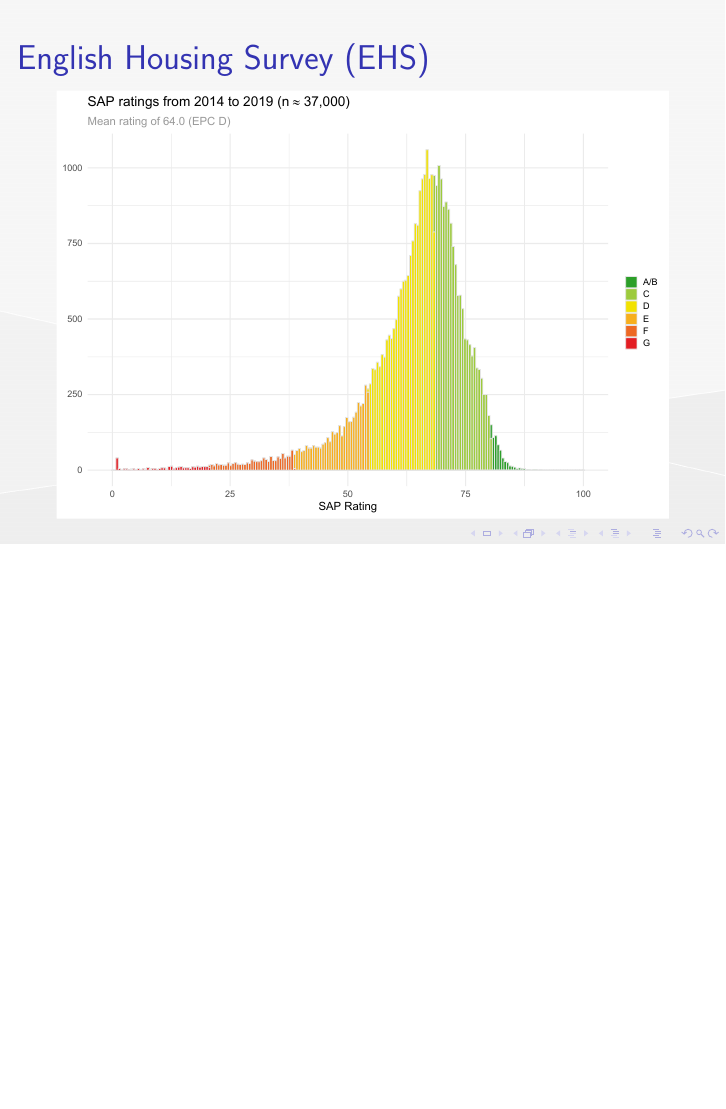
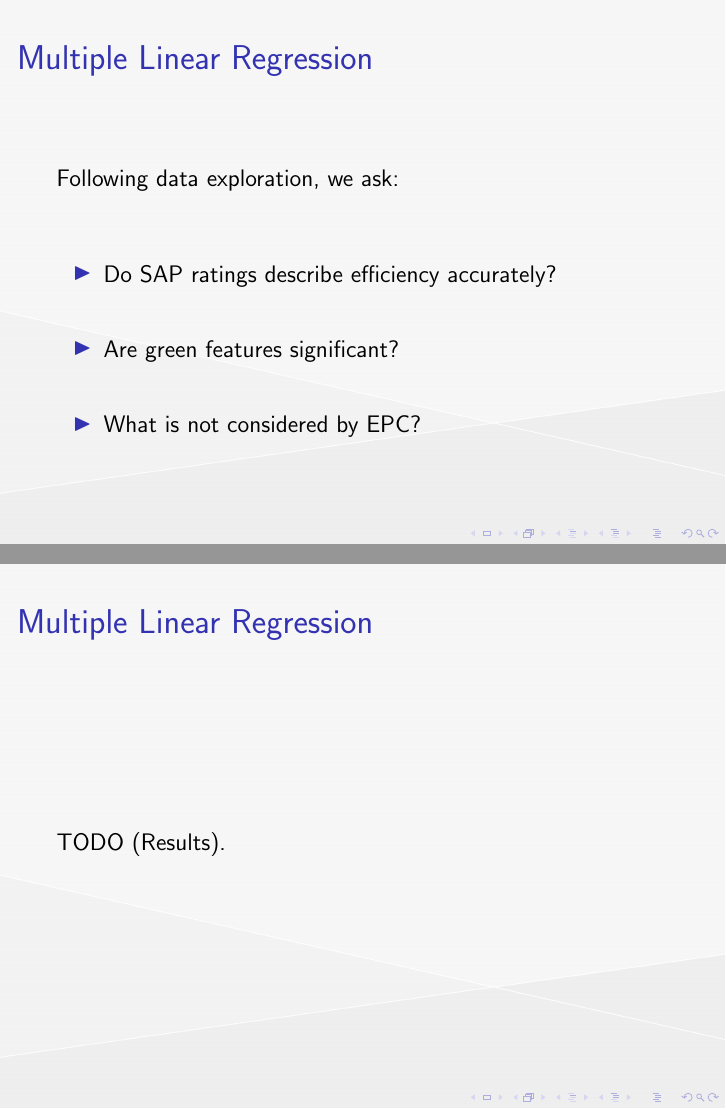
Before and after one commit to nclJoshCowley/ANNE-challenge, LaTeX slides (Presentation/Slides_Environmental-impact-of-housing-in-england.tex, which reads Presentation/sections/03-multiple-lm.tex): page 9 of 9 before the commit and pages 10 and 11 of 11 after it, the two joined at a grey line, the shorter picture padded with empty space. Compiled offline with pdfLaTeX.

Commit message:
Create 'mlm' section

```diff
--- /dev/null
+++ b/Presentation/sections/03-multiple-lm.tex
@@ -0,0 +1,20 @@
+\section{Model A - Multiple Linear Regression}
+
+\subsection{Multiple Linear Regression}
+
+\begin{frame}{Multiple Linear Regression}
+    Following data exploration, we ask:
+
+    \vspace{2.0 em}
+
+    \begin{itemize}
+        \setlength\itemsep{16.0pt}
+        \item Do SAP ratings describe efficiency accurately?
+        \item Are green features significant?
+        \item What is not considered by EPC?
+    \end{itemize}
+\end{frame}
+
+\begin{frame}{Multiple Linear Regression}
+    TODO (Results).
+\end{frame}
```
Also changed, not shown: Presentation/Slides_Environmental-impact-of-housing-in-england.tex (+1 -0 lines).
